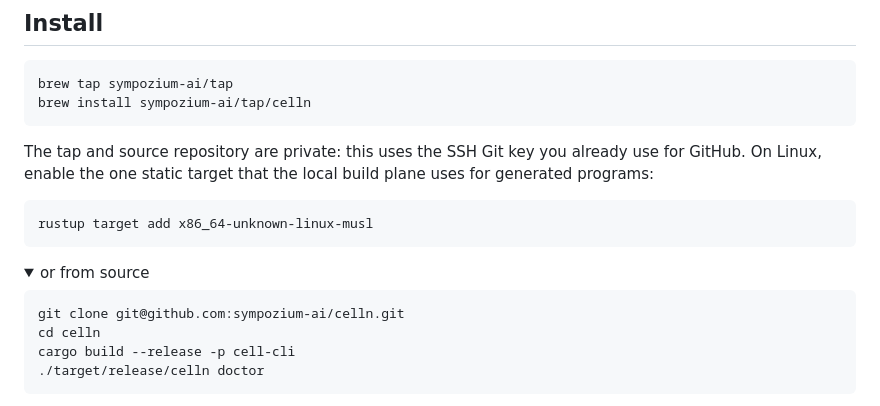
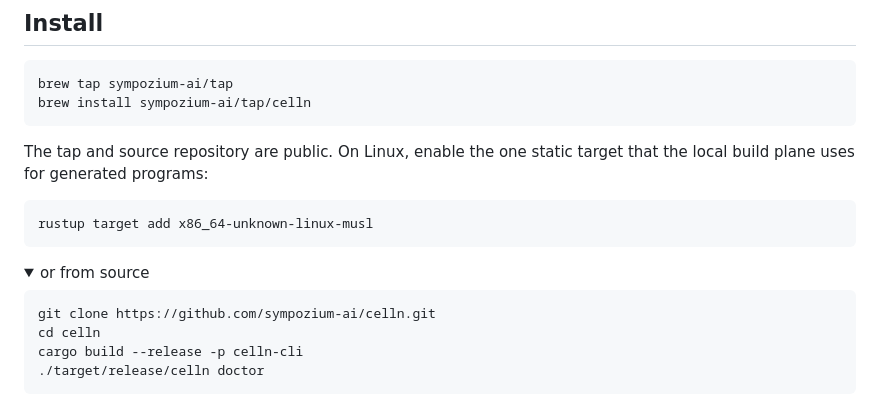
Before and after one commit to sympozium-ai/celln, a Markdown page: README.md, the part around the change. GitHub-like rendering; folded sections open.

Commit message:
docs: describe public Celln installation

````diff
--- a/README.md
+++ b/README.md
@@ -18,9 +18,8 @@ brew tap sympozium-ai/tap
 brew install sympozium-ai/tap/celln
 ```
 
-The tap and source repository are private: this uses the SSH Git key you
-already use for GitHub. On Linux, enable the one static target that the local
-build plane uses for generated programs:
+The tap and source repository are public. On Linux, enable the one static
+target that the local build plane uses for generated programs:
 
 ```sh
 rustup target add x86_64-unknown-linux-musl
@@ -30,9 +29,9 @@ rustup target add x86_64-unknown-linux-musl
 <summary>or from source</summary>
 
 ```sh
-git clone git@github.com:sympozium-ai/celln.git
+git clone https://github.com/sympozium-ai/celln.git
 cd celln
-cargo build --release -p cell-cli
+cargo build --release -p celln-cli
 ./target/release/celln doctor
 ```
 </details>
````
